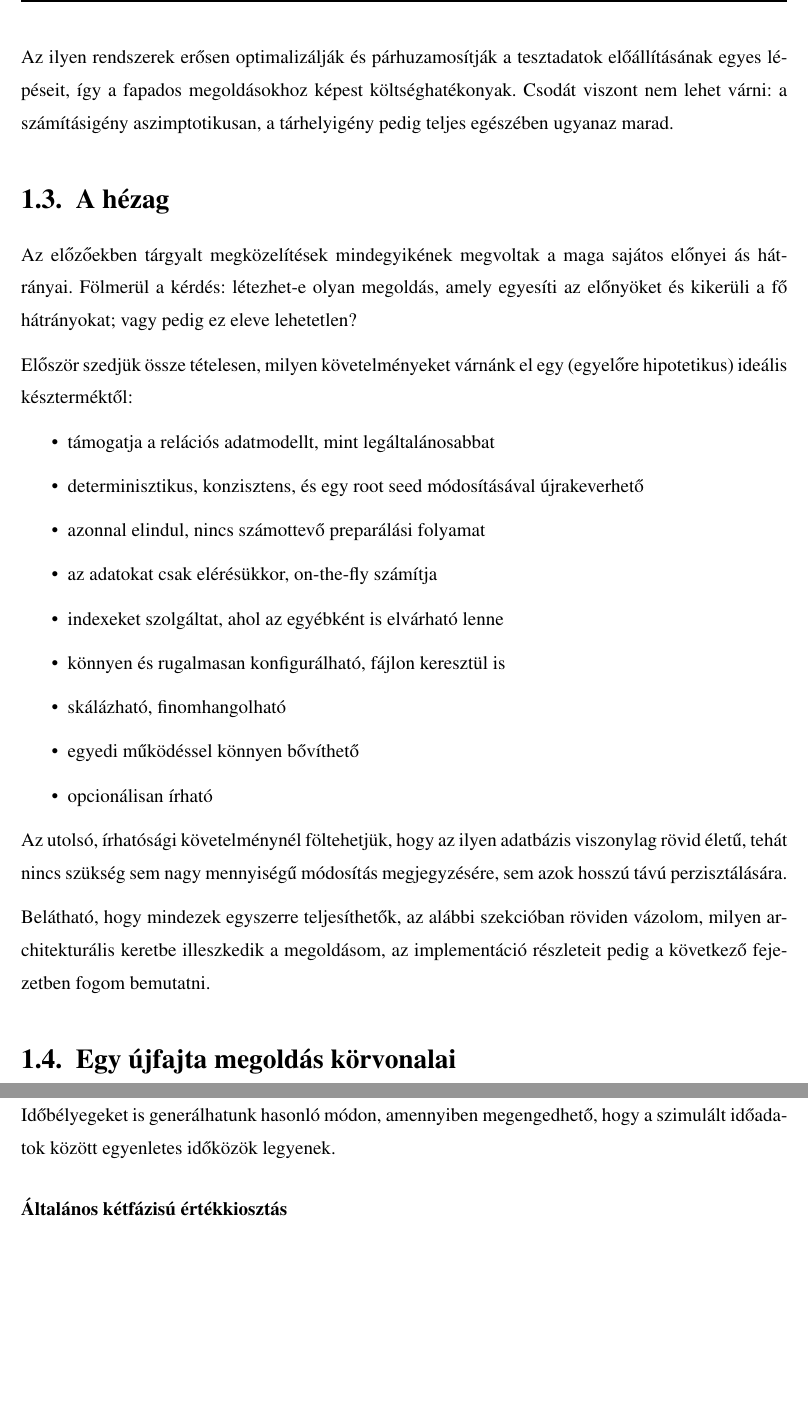
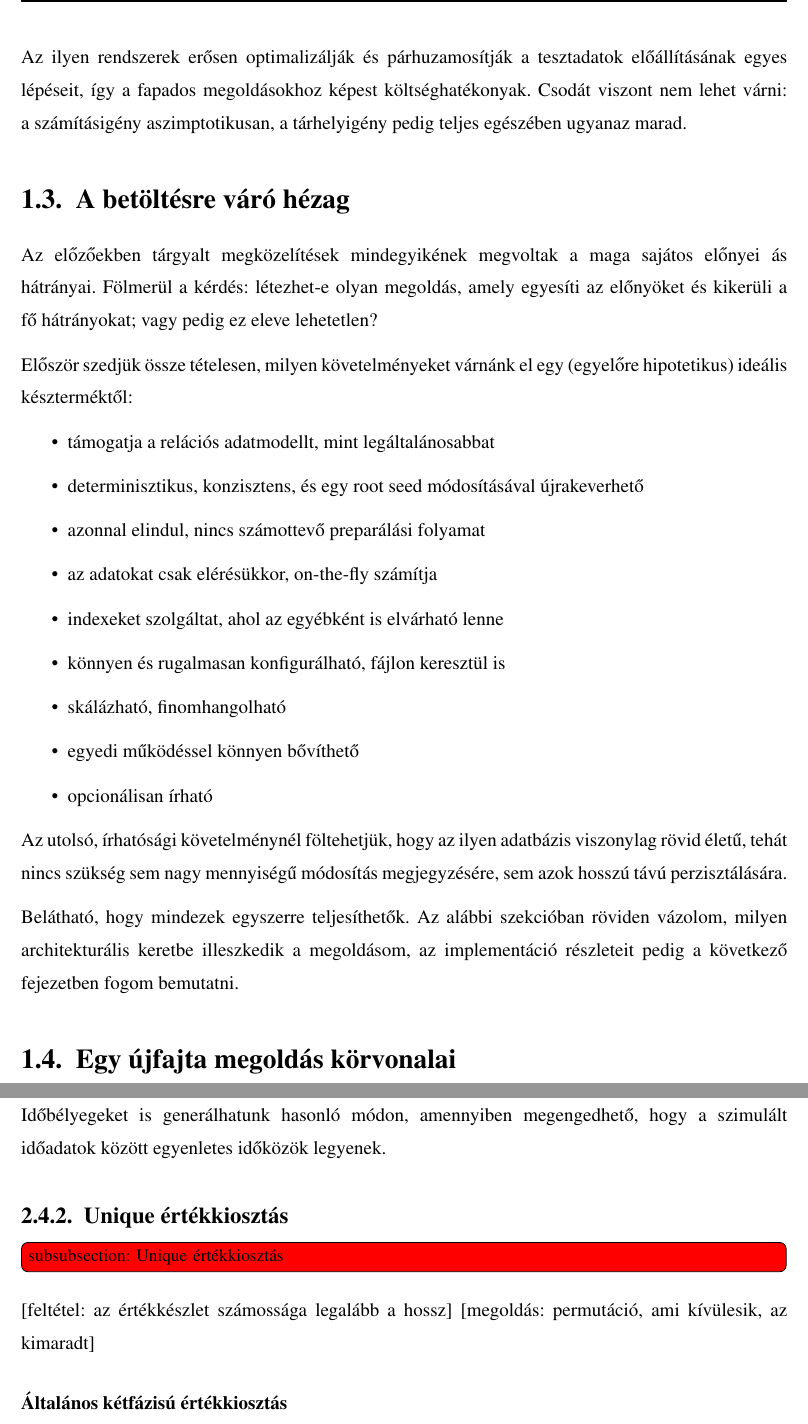
Before and after one commit to davidsusu/holodb-tdk, a LaTeX thesis (dolgozat/src/index.tex): two parts of pages 10 and 17 of 23 before the commit and two parts of pages 11 and 18 of 25 after it, joined at a grey line, cut so that both start at the same text, the shorter picture padded with empty space. Compiled offline with pdfLaTeX.

Commit message:
Updated: 1 file changed, 45 insertions(+), 32 deletions(-)
M  dolgozat/src/index.tex

```diff
--- a/dolgozat/src/index.tex
+++ b/dolgozat/src/index.tex
@@ -1,7 +1,7 @@
 \documentclass[
     parspace,
     noindent,
-    nohyphen,
+    nohyp,
     %final, % hide todos
 ]{elteiktdk}[2023/04/10]
 
@@ -250,7 +250,7 @@ Az ilyen rendszerek erősen optimalizálják és párhuzamosítják a tesztadato
 Csodát viszont nem lehet várni: a számításigény aszimptotikusan,
 a tárhelyigény pedig teljes egészében ugyanaz marad.
 
-\section{A hézag}
+\section{A betöltésre váró hézag}
 
 Az előzőekben tárgyalt megközelítések mindegyikének megvoltak a maga sajátos előnyei ás hátrányai.
 Fölmerül a kérdés: létezhet-e olyan megoldás, amely egyesíti az előnyöket és kikerüli a fő hátrányokat;
@@ -274,8 +274,8 @@ egy (egyelőre hipotetikus) ideális készterméktől:
 Az utolsó, írhatósági követelménynél föltehetjük, hogy az ilyen adatbázis viszonylag rövid életű,
 tehát nincs szükség sem nagy mennyiségű módosítás megjegyzésére, sem azok hosszú távú perzisztálására.
 
-Belátható, hogy mindezek egyszerre teljesíthetők,
-az alábbi szekcióban röviden vázolom, milyen architekturális keretbe illeszkedik a megoldásom,
+Belátható, hogy mindezek egyszerre teljesíthetők.
+Az alábbi szekcióban röviden vázolom, milyen architekturális keretbe illeszkedik a megoldásom,
 az implementáció részleteit pedig a következő fejezetben fogom bemutatni.
 
 \section{Egy újfajta megoldás körvonalai}
@@ -293,4 +293,3 @@ egyéb fejezetek nagyjábóliszervezése
 generálás adatfából (ua. mint a regex), valós címek stb.
 }
 
-[ide a módosított, kiegészített architektúraábra
@@ -540,6 +534,13 @@ A szekvenciális oszlopoknál az érték megegyezik a rekord 1-től indított so
 
 Időbélyegeket is generálhatunk hasonló módon,
 amennyiben megengedhető, hogy a szimulált időadatok között egyenletes időközök legyenek.
+
+\subsection{Unique értékkiosztás}
+
+\todo[inline, color=red]{subsubsection: Unique értékkiosztás}
+
+[feltétel: az értékkészlet számossága legalább a hossz]
+[megoldás: permutáció, ami kívülesik, az kimaradt]
 
 \subsubsection{Általános kétfázisú értékkiosztás}
 
```
Also changed, not shown: dolgozat/src/index.tex (61 more changed lines).
